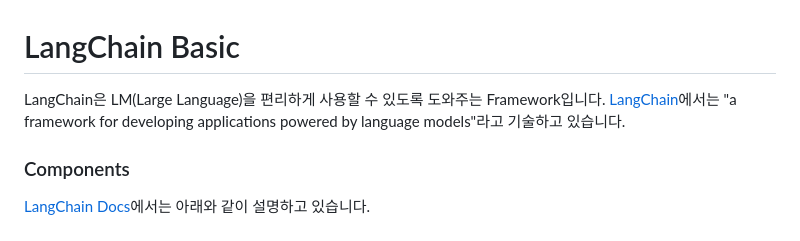
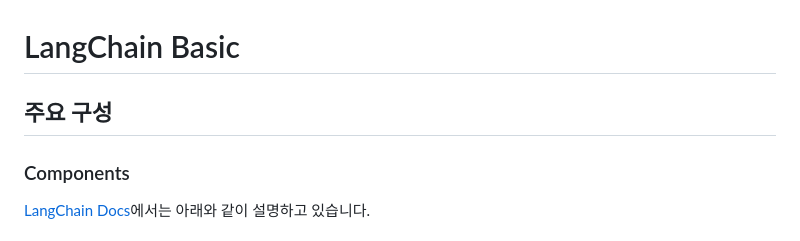
Before and after one commit to kyopark2014/LLM-LangChain, a Markdown page: langchain-basic.md, the part around the change. GitHub-like rendering.

```diff
--- a/langchain-basic.md
+++ b/langchain-basic.md
@@ -1,6 +1,6 @@
 # LangChain Basic
 
-LangChain은 LM(Large Language)을 편리하게 사용할 수 있도록 도와주는 Framework입니다. [LangChain](https://docs.langchain.com/docs/)에서는 "a framework for developing applications powered by language models"라고 기술하고 있습니다.
+## 주요 구성
 
 ### Components
 
```
